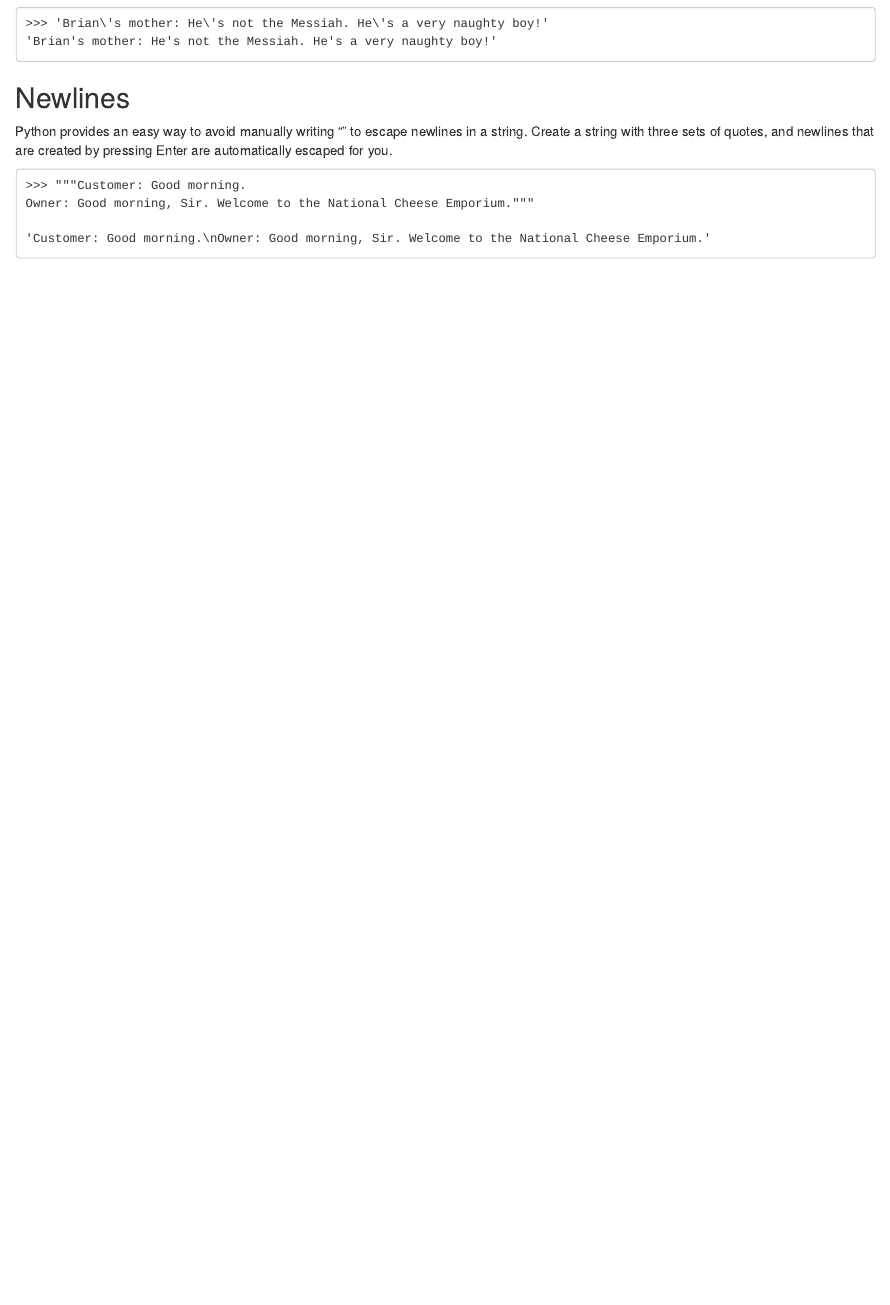
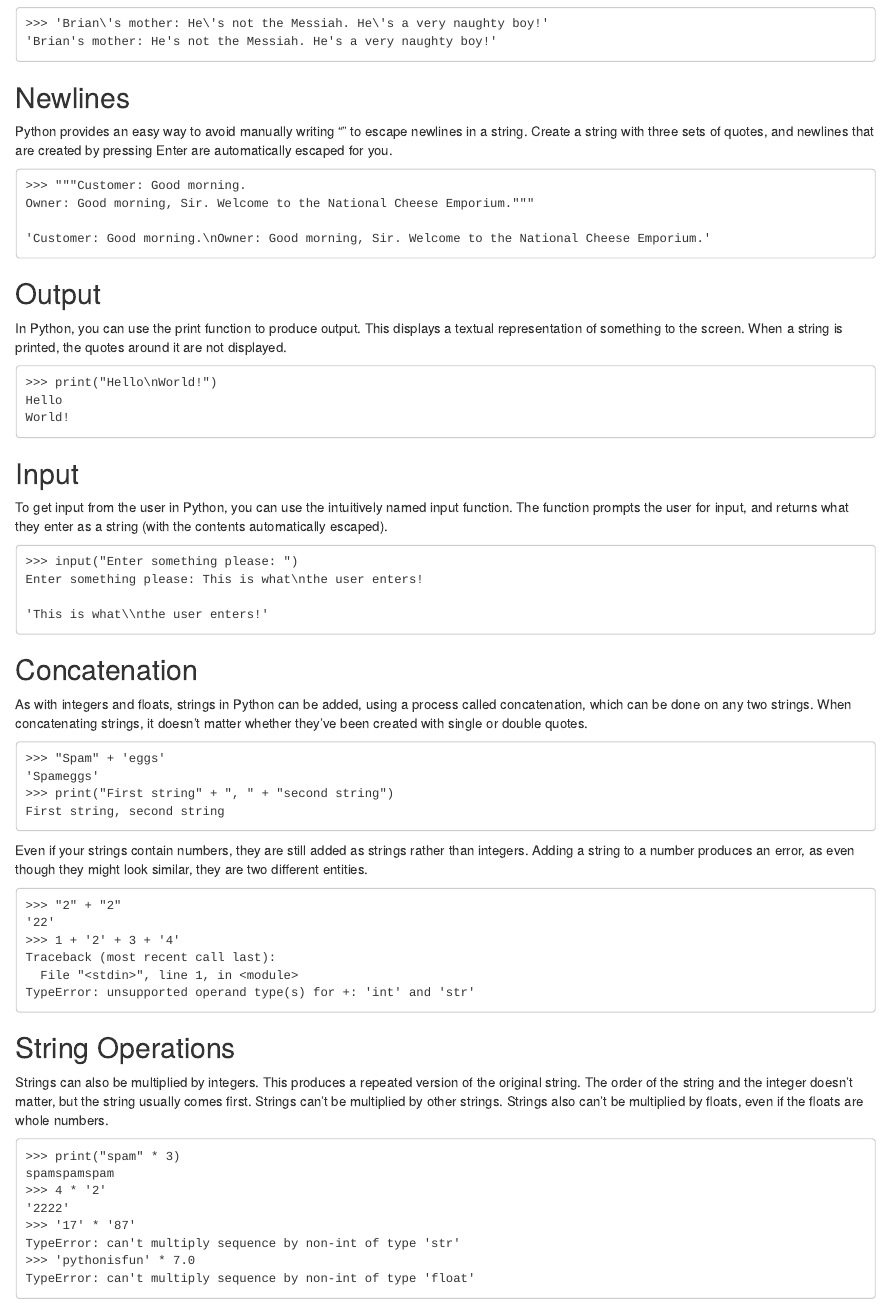
Before and after one commit to FilleenAiguilles/Python, an R Markdown document (My notes of Sololearn.rmd): the page in a window 1100 px wide, from 1010 px down. Rendered offline with R 4.5, knitr and Pandoc, with nearby package versions.

Commit message:
Update My notes of Sololearn.rmd

````diff
--- a/My notes of Sololearn.rmd
+++ b/My notes of Sololearn.rmd
@@ -52,3 +52,50 @@ Owner: Good morning, Sir. Welcome to the National Cheese Emporium."""
 
 'Customer: Good morning.\nOwner: Good morning, Sir. Welcome to the National Cheese Emporium.'
 ```
+## Output
+In Python, you can use the print function to produce output. This displays a textual representation of something to the screen. When a string is printed, the quotes around it are not displayed.
+```
+>>> print("Hello\nWorld!")
+Hello
+World!
+```
+## Input
+To get input from the user in Python, you can use the intuitively named input function.
+The function prompts the user for input, and returns what they enter as a string (with the contents automatically escaped).
+```
+>>> input("Enter something please: ")
+Enter something please: This is what\nthe user enters!
+
+'This is what\\nthe user enters!'
+```
+## Concatenation
+As with integers and floats, strings in Python can be added, using a process called concatenation, which can be done on any two strings.
+When concatenating strings, it doesn't matter whether they've been created with single or double quotes.
+```
+>>> "Spam" + 'eggs'
+'Spameggs'
+>>> print("First string" + ", " + "second string")
+First string, second string
+```
+Even if your strings contain numbers, they are still added as strings rather than integers. Adding a string to a number produces an error, as even though they might look similar, they are two different entities.
+```
+>>> "2" + "2"
+'22'
+>>> 1 + '2' + 3 + '4'
+Traceback (most recent call last):
+  File "<stdin>", line 1, in <module>
+TypeError: unsupported operand type(s) for +: 'int' and 'str'
+```
+## String Operations
+Strings can also be multiplied by integers. This produces a repeated version of the original string. The order of the string and the integer doesn't matter, but the string usually comes first.
+Strings can't be multiplied by other strings. Strings also can't be multiplied by floats, even if the floats are whole numbers.
+```
+>>> print("spam" * 3)
+spamspamspam
+>>> 4 * '2'
+'2222'
+>>> '17' * '87'
+TypeError: can't multiply sequence by non-int of type 'str'
+>>> 'pythonisfun' * 7.0
+TypeError: can't multiply sequence by non-int of type 'float'
+```
````
